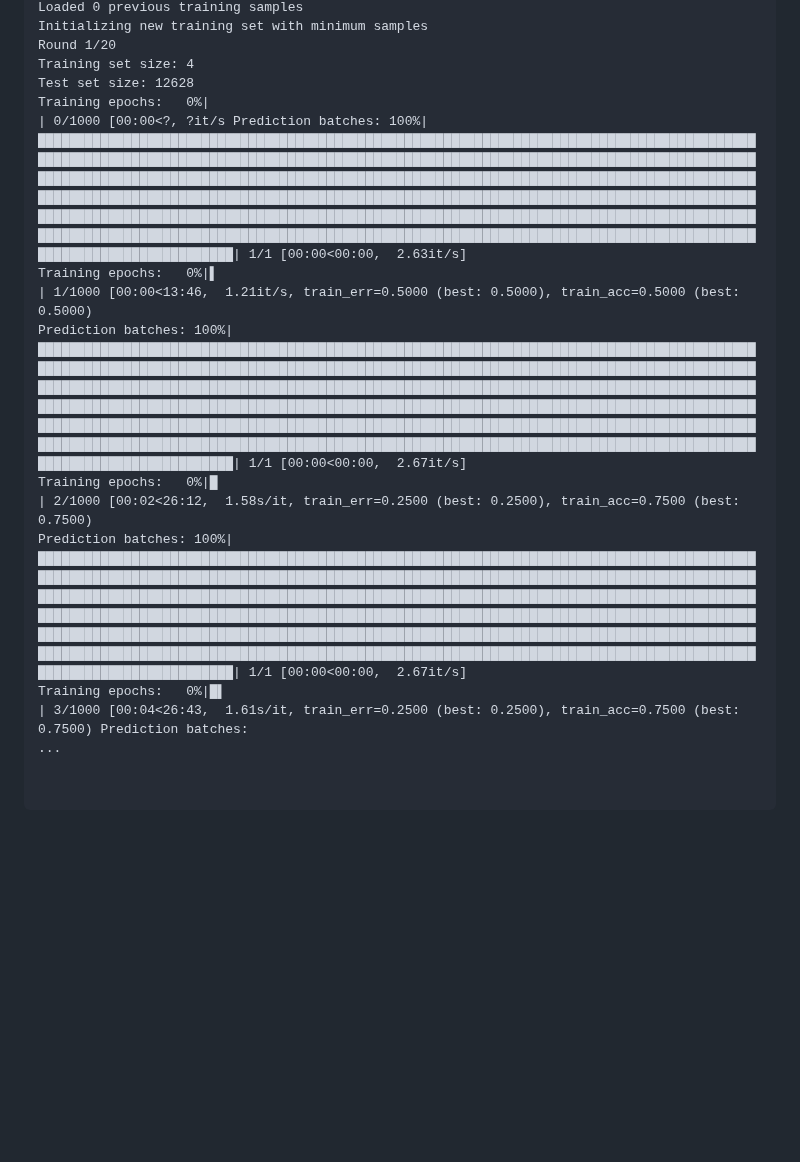
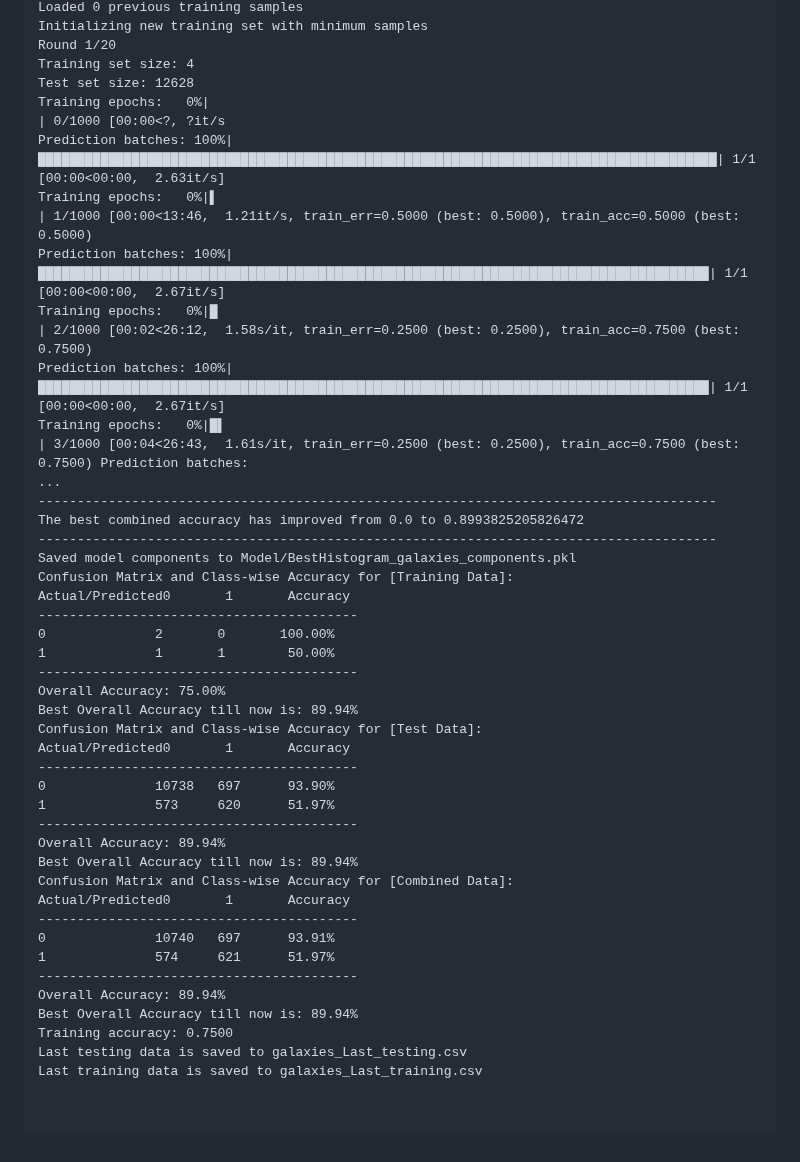
Before and after one commit to sajeethphilip/IDBNN, a Markdown page: RingGalaxyExample.md, the part around the change. Rendered like a GitHub page; blank space fills up the shorter version.

````diff
--- a/RingGalaxyExample.md
+++ b/RingGalaxyExample.md
@@ -181,13 +181,45 @@ Initializing new training set with minimum samples
 Round 1/20
 Training set size: 4
 Test set size: 12628
-Training epochs:   0%|                                                                                                                                                                                                                                                                                                                                                                                                                                                                                                                                                                                                         | 0/1000 [00:00<?, ?it/s Prediction batches: 100%|█████████████████████████████████████████████████████████████████████████████████████████████████████████████████████████████████████████████████████████████████████████████████████████████████████████████████████████████████████████████████████████████████████████████████████████████████████████████████████████████████████████████████████████████████████████████████████████████████████████████████████████████████████████████████████████████████████████████████████████████████████████████████████████████████████████████████████████████████████████████████████████████████| 1/1 [00:00<00:00,  2.63it/s]
+Training epochs:   0%|                                                                                                                                                                                                                                                                                                                                                                                                                                                                                                                                                                                                         | 0/1000 [00:00<?, ?it/s
+Prediction batches: 100%|███████████████████████████████████████████████████████████████████████████████████████| 1/1 [00:00<00:00,  2.63it/s]
 Training epochs:   0%|▌                                                                                                                                                                                                                                                                                                                                                                                                                                                                                                                              | 1/1000 [00:00<13:46,  1.21it/s, train_err=0.5000 (best: 0.5000), train_acc=0.5000 (best: 0.5000)
-Prediction batches: 100%|█████████████████████████████████████████████████████████████████████████████████████████████████████████████████████████████████████████████████████████████████████████████████████████████████████████████████████████████████████████████████████████████████████████████████████████████████████████████████████████████████████████████████████████████████████████████████████████████████████████████████████████████████████████████████████████████████████████████████████████████████████████████████████████████████████████████████████████████████████████████████████████████████| 1/1 [00:00<00:00,  2.67it/s]
+Prediction batches: 100%|██████████████████████████████████████████████████████████████████████████████████████| 1/1 [00:00<00:00,  2.67it/s]
 Training epochs:   0%|█                                                                                                                                                                                                                                                                                                                                                                                                                                                                                                                              | 2/1000 [00:02<26:12,  1.58s/it, train_err=0.2500 (best: 0.2500), train_acc=0.7500 (best: 0.7500)
-Prediction batches: 100%|█████████████████████████████████████████████████████████████████████████████████████████████████████████████████████████████████████████████████████████████████████████████████████████████████████████████████████████████████████████████████████████████████████████████████████████████████████████████████████████████████████████████████████████████████████████████████████████████████████████████████████████████████████████████████████████████████████████████████████████████████████████████████████████████████████████████████████████████████████████████████████████████████| 1/1 [00:00<00:00,  2.67it/s]
+Prediction batches: 100%|██████████████████████████████████████████████████████████████████████████████████████| 1/1 [00:00<00:00,  2.67it/s]
 Training epochs:   0%|█▌                                                                                                                                                                                                                                                                                                                                                                                                                                                                                                                             | 3/1000 [00:04<26:43,  1.61s/it, train_err=0.2500 (best: 0.2500), train_acc=0.7500 (best: 0.7500) Prediction batches:
 ...
+---------------------------------------------------------------------------------------
+The best combined accuracy has improved from 0.0 to 0.8993825205826472
+---------------------------------------------------------------------------------------
+Saved model components to Model/BestHistogram_galaxies_components.pkl
+Confusion Matrix and Class-wise Accuracy for [Training Data]:
+Actual/Predicted0       1       Accuracy
+-----------------------------------------
+0              2       0       100.00%
+1              1       1        50.00%
+-----------------------------------------
+Overall Accuracy: 75.00%
+Best Overall Accuracy till now is: 89.94%
+Confusion Matrix and Class-wise Accuracy for [Test Data]:
+Actual/Predicted0       1       Accuracy
+-----------------------------------------
+0              10738   697      93.90%
+1              573     620      51.97%
+-----------------------------------------
+Overall Accuracy: 89.94%
+Best Overall Accuracy till now is: 89.94%
+Confusion Matrix and Class-wise Accuracy for [Combined Data]:
+Actual/Predicted0       1       Accuracy
+-----------------------------------------
+0              10740   697      93.91%
+1              574     621      51.97%
+-----------------------------------------
+Overall Accuracy: 89.94%
+Best Overall Accuracy till now is: 89.94%
+Training accuracy: 0.7500
+Last testing data is saved to galaxies_Last_testing.csv
+Last training data is saved to galaxies_Last_training.csv
 
 
 ```
````
